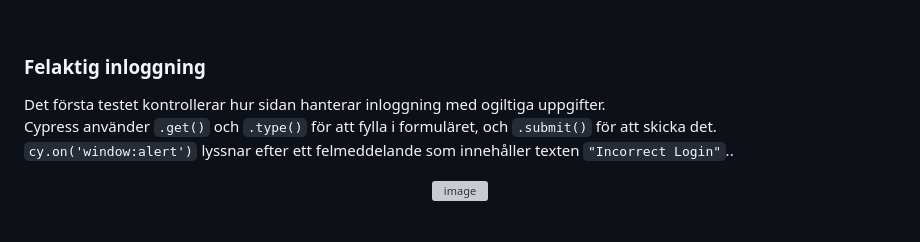
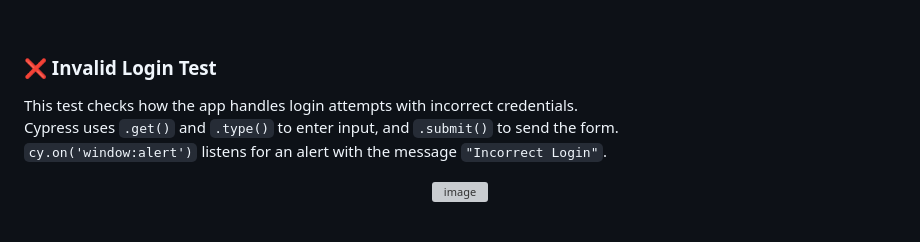
Before and after one commit to a22robko/Sudoku, a Markdown page: README.md, the part around the change. Rendered like a GitHub page; grey boxes are pictures that could not be loaded.

```diff
--- a/README.md
+++ b/README.md
@@ -21,11 +21,11 @@ Both the website and all Cypress tests are fully published to GitHub.
 
 <br/>
 
-### Felaktig inloggning
+### ❌ Invalid Login Test
 
-Det första testet kontrollerar hur sidan hanterar inloggning med ogiltiga uppgifter.
-Cypress använder `.get()` och `.type()` för att fylla i formuläret, och `.submit()` för att skicka det.
-`cy.on('window:alert')` lyssnar efter ett felmeddelande som innehåller texten `"Incorrect Login"`..
+This test checks how the app handles login attempts with incorrect credentials.
+Cypress uses `.get()` and `.type()` to enter input, and `.submit()` to send the form.
+`cy.on('window:alert')` listens for an alert with the message `"Incorrect Login"`.
 <div align="center">
 <img width="500" height="974" alt="image" src="https://github.com/user-attachments/assets/4cd6f2ca-421e-48e4-afee-9b14b8f5a64f" />
 </div>
```
